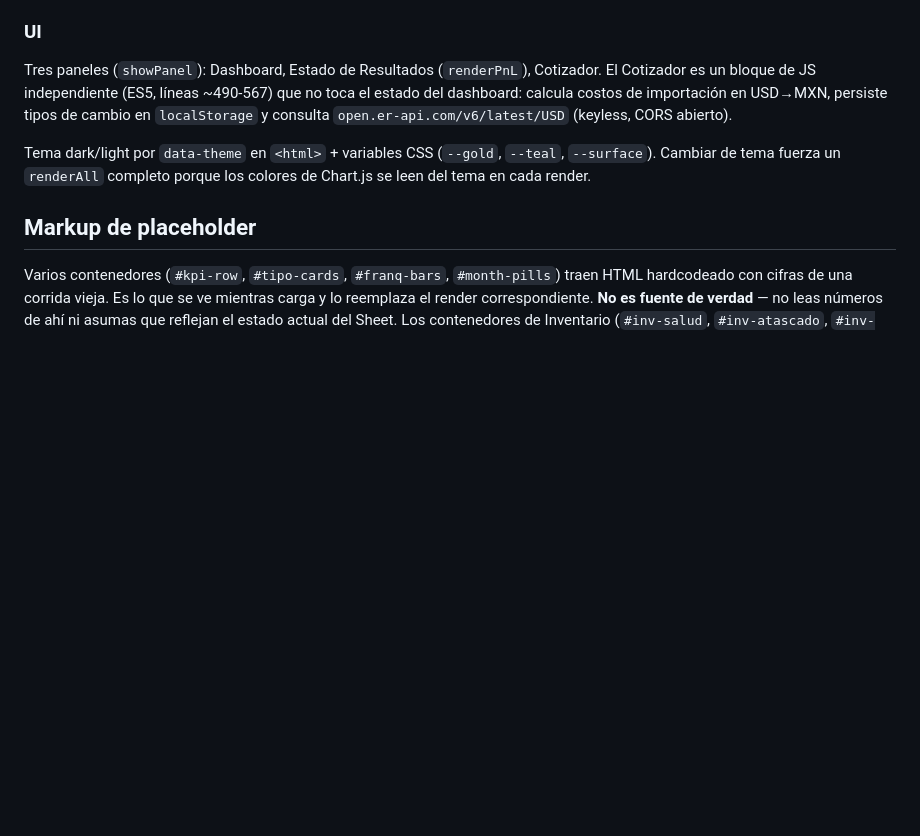
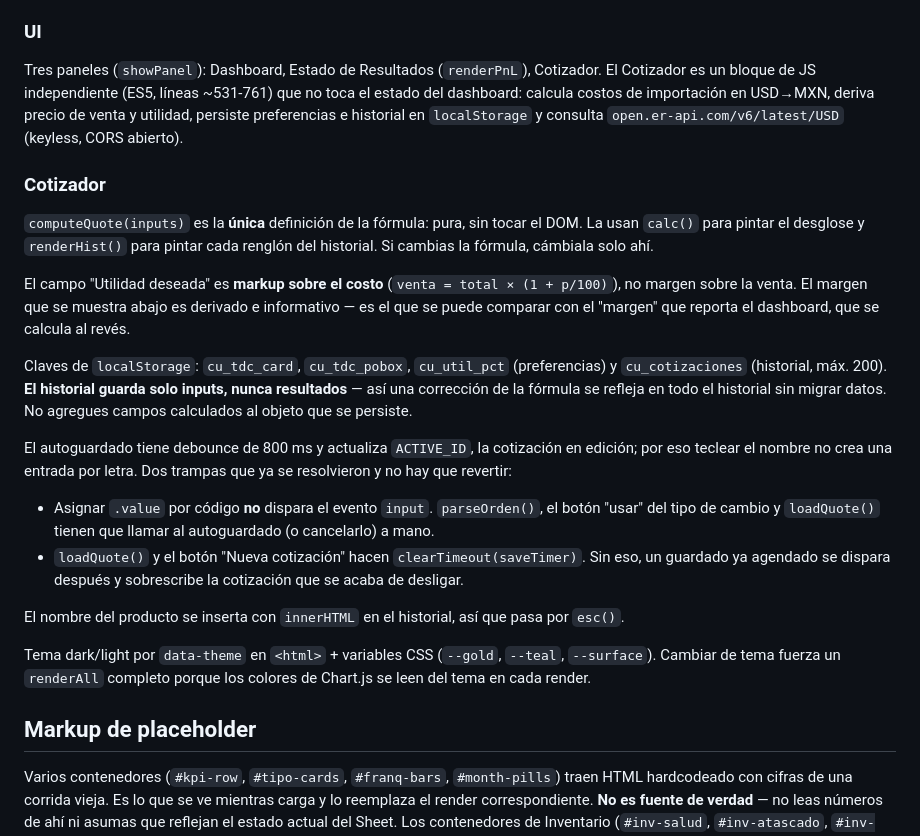
Before and after one commit to jacobourquides/collectuncle-dashboard, a Markdown page: CLAUDE.md, the part around the change. Drawn GitHub-style; blank space fills up the shorter version.

Commit message:
docs: document cotizador markup, storage keys and autosave gotchas
Co-Authored-By: Claude Opus 5 (1M context) <noreply@anthropic.com>

```diff
--- a/CLAUDE.md
+++ b/CLAUDE.md
@@ -68,7 +68,22 @@ Detalles que ya causaron bugs y no hay que revertir:
 
 ### UI
 
-Tres paneles (`showPanel`): Dashboard, Estado de Resultados (`renderPnL`), Cotizador. El Cotizador es un bloque de JS independiente (ES5, líneas ~490-567) que no toca el estado del dashboard: calcula costos de importación en USD→MXN, persiste tipos de cambio en `localStorage` y consulta `open.er-api.com/v6/latest/USD` (keyless, CORS abierto).
+Tres paneles (`showPanel`): Dashboard, Estado de Resultados (`renderPnL`), Cotizador. El Cotizador es un bloque de JS independiente (ES5, líneas ~531-761) que no toca el estado del dashboard: calcula costos de importación en USD→MXN, deriva precio de venta y utilidad, persiste preferencias e historial en `localStorage` y consulta `open.er-api.com/v6/latest/USD` (keyless, CORS abierto).
+
+### Cotizador
+
+`computeQuote(inputs)` es la **única** definición de la fórmula: pura, sin tocar el DOM. La usan `calc()` para pintar el desglose y `renderHist()` para pintar cada renglón del historial. Si cambias la fórmula, cámbiala solo ahí.
+
+El campo "Utilidad deseada" es **markup sobre el costo** (`venta = total × (1 + p/100)`), no margen sobre la venta. El margen que se muestra abajo es derivado e informativo — es el que se puede comparar con el "margen" que reporta el dashboard, que se calcula al revés.
+
+Claves de `localStorage`: `cu_tdc_card`, `cu_tdc_pobox`, `cu_util_pct` (preferencias) y `cu_cotizaciones` (historial, máx. 200). **El historial guarda solo inputs, nunca resultados** — así una corrección de la fórmula se refleja en todo el historial sin migrar datos. No agregues campos calculados al objeto que se persiste.
+
+El autoguardado tiene debounce de 800 ms y actualiza `ACTIVE_ID`, la cotización en edición; por eso teclear el nombre no crea una entrada por letra. Dos trampas que ya se resolvieron y no hay que revertir:
+
+- Asignar `.value` por código **no** dispara el evento `input`. `parseOrden()`, el botón "usar" del tipo de cambio y `loadQuote()` tienen que llamar al autoguardado (o cancelarlo) a mano.
+- `loadQuote()` y el botón "Nueva cotización" hacen `clearTimeout(saveTimer)`. Sin eso, un guardado ya agendado se dispara después y sobrescribe la cotización que se acaba de desligar.
+
+El nombre del producto se inserta con `innerHTML` en el historial, así que pasa por `esc()`.
 
 Tema dark/light por `data-theme` en `<html>` + variables CSS (`--gold`, `--teal`, `--surface`). Cambiar de tema fuerza un `renderAll` completo porque los colores de Chart.js se leen del tema en cada render.
 
```
